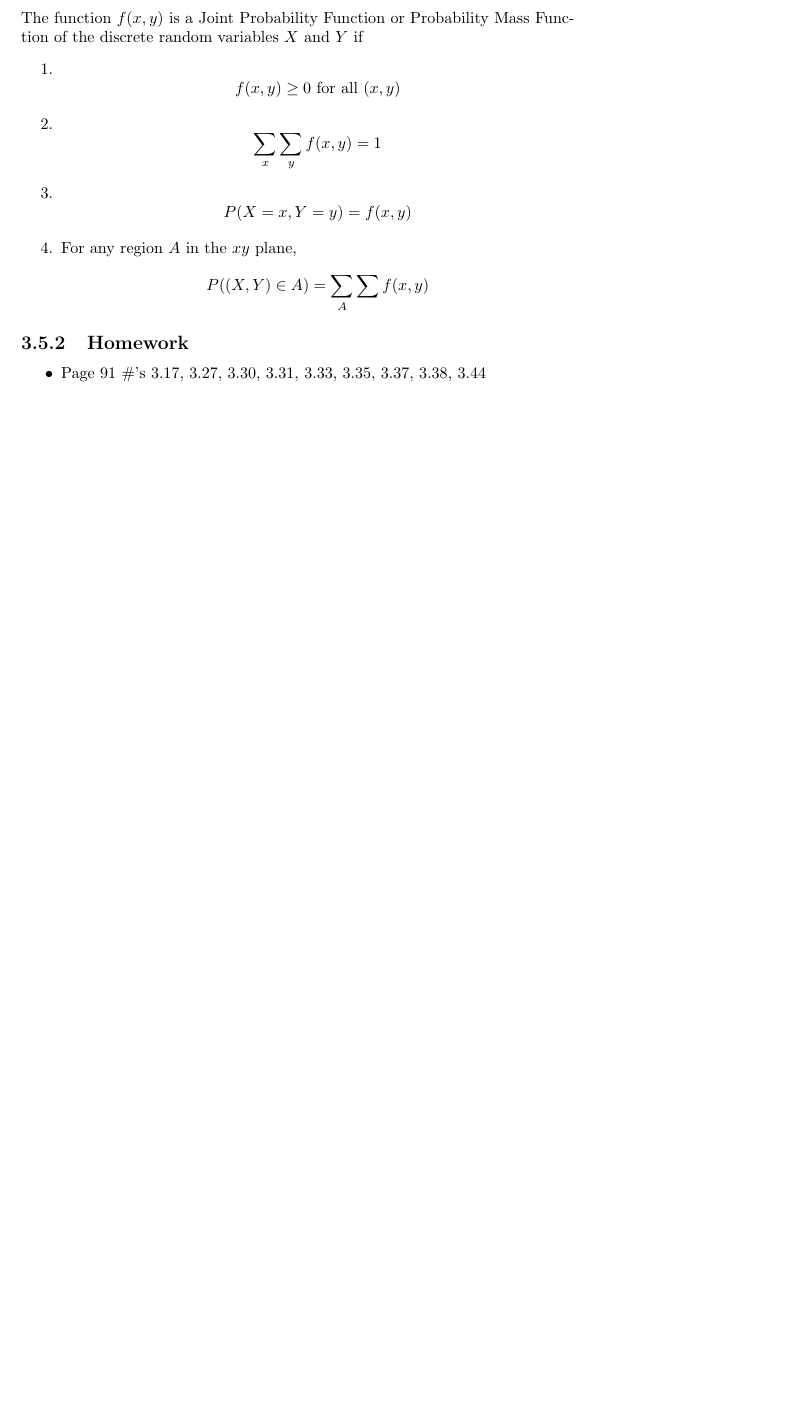
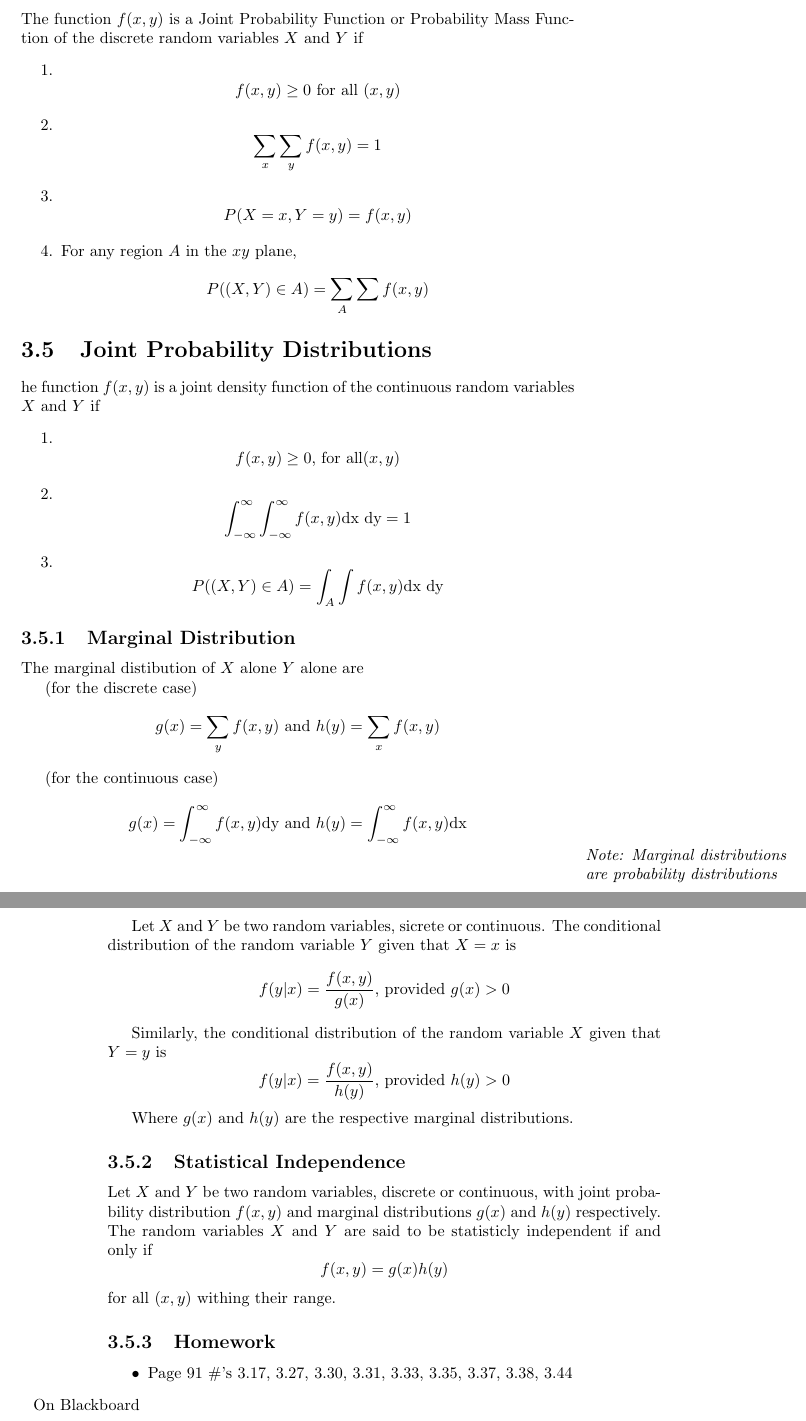
Before and after one commit to nicholascapo/statisticsnotes, a LaTeX book (StatisticsNotes.tex): part of page 19 of 19 before the commit and two parts of pages 19 and 20 of 20 after it, the two joined at a grey line, cut so that both start at the same text, the shorter picture padded with empty space. Compiled offline with pdfLaTeX; a LaTeX package or settings file that is missing is left out.

Commit message:
Statistics Notes

```diff
--- a/StatisticsNotes.tex
+++ b/StatisticsNotes.tex
@@ -512,9 +513,43 @@ The function $f(x,y)$ is a Joint Probability Function or Probability Mass Functi
 
 \end{enumerate}
 
+\section{Joint Probability Distributions}
+he function $f(x,y)$ is a joint density function of the continuous random variables $X$ and $Y$ if
+\begin{enumerate}
+\item $$f(x,y) \ge 0 \text{, for all} (x,y)$$
+\item $$\int_{-\infty}^\infty \int_{-\infty}^\infty f(x,y) \text{dx dy} = 1$$
+\item $$P((X,Y) \in A) = \int_A \int f(x,y) \text{dx dy}$$
+\end{enumerate}
+
+\subsection{Marginal Distribution}
+The marginal distibution of $X$ alone $Y$ alone are
+
+(for the discrete case)
+$$g(x) = \sum_y f(x,y) \text{  and  } h(y) = \sum_x f(x,y)$$
+
+(for the continuous case)
+$$g(x) = \int_{-\infty}^\infty f(x,y) \text{dy} \text{  and  } h(y) = \int_{-\infty}^\infty f(x,y) \text{dx}$$
+
+\note{Marginal distributions are probability distributions}
+
+Let $X$ and $Y$ be two random variables, sicrete or continuous. The conditional distribution of the random variable $Y$ given that $X=x$ is
+$$f(y|x) = \frac{f(x,y)}{g(x)} \text{, provided } g(x) > 0$$
+
+Similarly, the conditional distribution of the random variable $X$ given that $Y=y$ is
+$$f(y|x) = \frac{f(x,y)}{h(y)} \text{, provided } h(y) > 0$$
+
+Where $g(x)$ and $h(y)$ are the respective marginal distributions.
+
+\subsection{Statistical Independence}
+Let $X$ and $Y$ be two random variables, discrete or continuous, with joint probability distribution $f(x,y)$ and marginal distributions $g(x)$ and $h(y)$ respectively. The random variables $X$ and $Y$ are said to be statisticly independent if and only if
+$$f(x,y)=g(x)h(y)$$
+for all $(x,y)$ withing their range.
+
+
 \subsection{Homework}
 \begin{itemize}
 \item Page 91 \#'s 3.17, 3.27, 3.30, 3.31, 3.33, 3.35, 3.37, 3.38, 3.44
+\item [On Blackboard]
 \end{itemize}
 
 
```
Also changed, not shown: StatisticsNotes.pdf, StatisticsNotes.tex (7 more changed lines).
